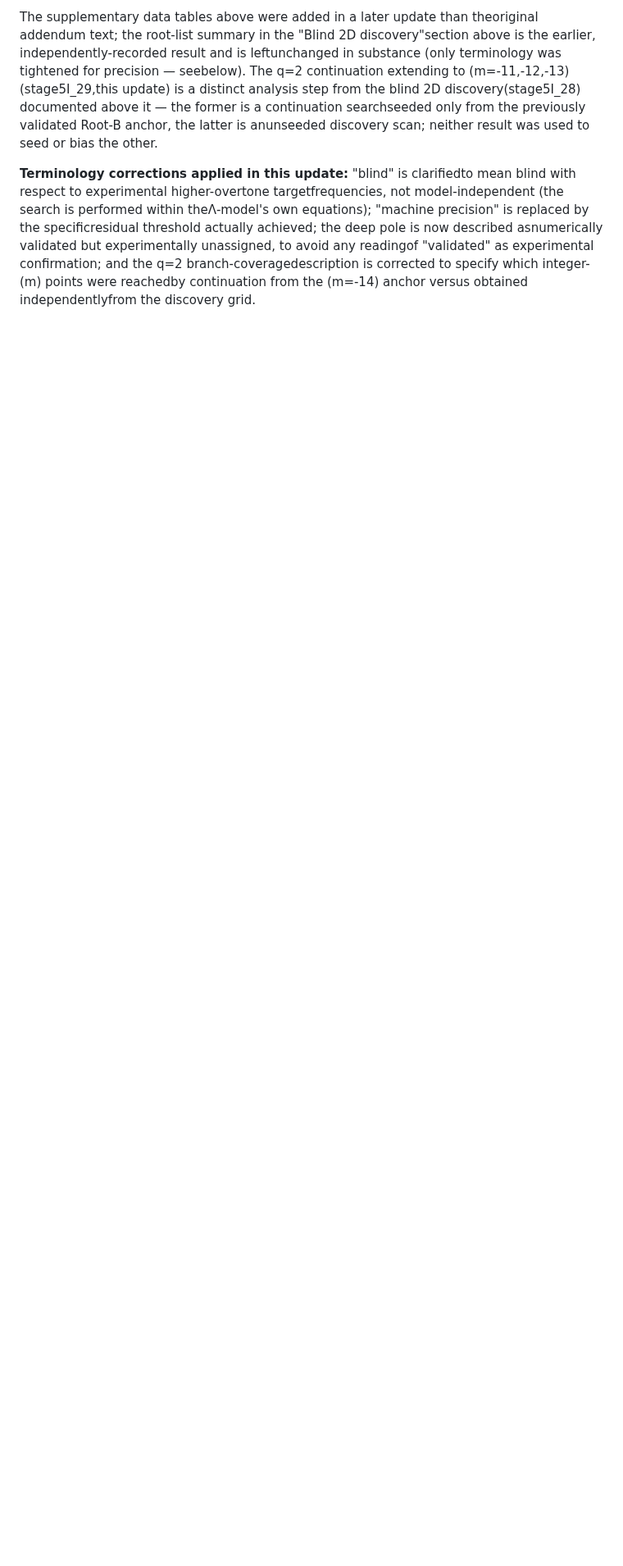
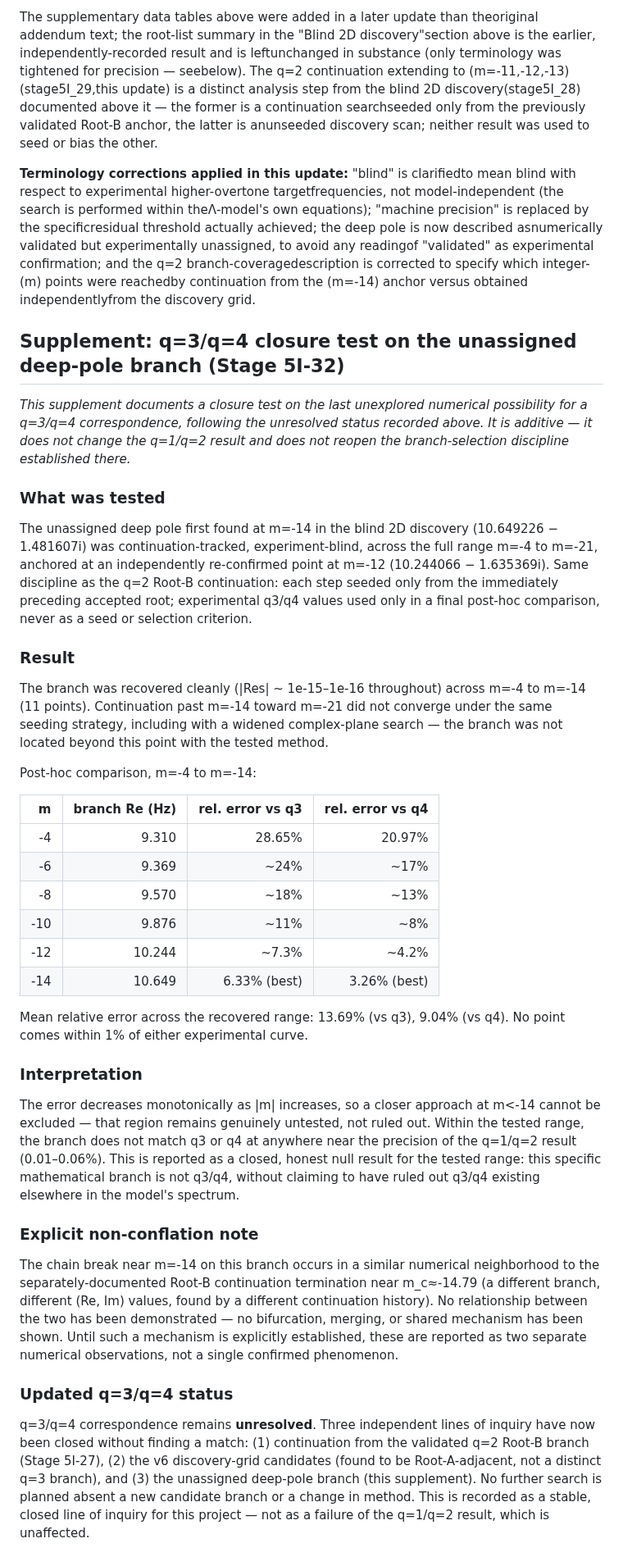
Before and after one commit to Kretski/Lambda-model, a Markdown page: paper3/PAPER3_ADDENDUM_BLIND_2D.md, the part around the change. Shown at 82% size. Rendered like a GitHub page; blank space fills up the shorter version.

Commit message:
Document closure test for unassigned deep-pole branch
Added a supplement documenting a closure test on the unassigned deep-pole branch for q=3/q=4 correspondence, including results and interpretations.

```diff
--- a/paper3/PAPER3_ADDENDUM_BLIND_2D.md
+++ b/paper3/PAPER3_ADDENDUM_BLIND_2D.md
@@ -205,3 +205,75 @@ This addendum is intentionally maintained as a separate record so thatfuture ana
 The supplementary data tables above were added in a later update than theoriginal addendum text; the root-list summary in the "Blind 2D discovery"section above is the earlier, independently-recorded result and is leftunchanged in substance (only terminology was tightened for precision — seebelow). The q=2 continuation extending to \(m=-11,-12,-13\) (stage5I_29,this update) is a distinct analysis step from the blind 2D discovery(stage5I_28) documented above it — the former is a continuation searchseeded only from the previously validated Root-B anchor, the latter is anunseeded discovery scan; neither result was used to seed or bias the other.
 
 **Terminology corrections applied in this update:** "blind" is clarifiedto mean blind with respect to experimental higher-overtone targetfrequencies, not model-independent (the search is performed within theΛ-model's own equations); "machine precision" is replaced by the specificresidual threshold actually achieved; the deep pole is now described asnumerically validated but experimentally unassigned, to avoid any readingof "validated" as experimental confirmation; and the q=2 branch-coveragedescription is corrected to specify which integer-\(m\) points were reachedby continuation from the \(m=-14\) anchor versus obtained independentlyfrom the discovery grid.
+## Supplement: q=3/q=4 closure test on the unassigned deep-pole branch (Stage 5I-32)
+
+*This supplement documents a closure test on the last unexplored
+numerical possibility for a q=3/q=4 correspondence, following the
+unresolved status recorded above. It is additive — it does not change
+the q=1/q=2 result and does not reopen the branch-selection discipline
+established there.*
+
+### What was tested
+
+The unassigned deep pole first found at m=-14 in the blind 2D discovery
+(10.649226 − 1.481607i) was continuation-tracked, experiment-blind,
+across the full range m=-4 to m=-21, anchored at an independently
+re-confirmed point at m=-12 (10.244066 − 1.635369i). Same discipline as
+the q=2 Root-B continuation: each step seeded only from the immediately
+preceding accepted root; experimental q3/q4 values used only in a final
+post-hoc comparison, never as a seed or selection criterion.
+
+### Result
+
+The branch was recovered cleanly (|Res| ~ 1e-15–1e-16 throughout) across
+m=-4 to m=-14 (11 points). Continuation past m=-14 toward m=-21 did not
+converge under the same seeding strategy, including with a widened
+complex-plane search — the branch was not located beyond this point with
+the tested method.
+
+Post-hoc comparison, m=-4 to m=-14:
+
+| m | branch Re (Hz) | rel. error vs q3 | rel. error vs q4 |
+|---:|---:|---:|---:|
+| -4 | 9.310 | 28.65% | 20.97% |
+| -6 | 9.369 | ~24% | ~17% |
+| -8 | 9.570 | ~18% | ~13% |
+| -10 | 9.876 | ~11% | ~8% |
+| -12 | 10.244 | ~7.3% | ~4.2% |
+| -14 | 10.649 | 6.33% (best) | 3.26% (best) |
+
+Mean relative error across the recovered range: 13.69% (vs q3), 9.04%
+(vs q4). No point comes within 1% of either experimental curve.
+
+### Interpretation
+
+The error decreases monotonically as |m| increases, so a closer approach
+at m<-14 cannot be excluded — that region remains genuinely untested, not
+ruled out. Within the tested range, the branch does not match q3 or q4
+at anywhere near the precision of the q=1/q=2 result (0.01–0.06%). This
+is reported as a closed, honest null result for the tested range: this
+specific mathematical branch is not q3/q4, without claiming to have
+ruled out q3/q4 existing elsewhere in the model's spectrum.
+
+### Explicit non-conflation note
+
+The chain break near m=-14 on this branch occurs in a similar numerical
+neighborhood to the separately-documented Root-B continuation
+termination near m_c≈-14.79 (a different branch, different (Re, Im)
+values, found by a different continuation history). No relationship
+between the two has been demonstrated — no bifurcation, merging, or
+shared mechanism has been shown. Until such a mechanism is explicitly
+established, these are reported as two separate numerical observations,
+not a single confirmed phenomenon.
+
+### Updated q=3/q=4 status
+
+q=3/q=4 correspondence remains **unresolved**. Three independent lines
+of inquiry have now been closed without finding a match: (1) continuation
+from the validated q=2 Root-B branch (Stage 5I-27), (2) the v6
+discovery-grid candidates (found to be Root-A-adjacent, not a distinct
+q=3 branch), and (3) the unassigned deep-pole branch (this supplement).
+No further search is planned absent a new candidate branch or a
+change in method. This is recorded as a stable, closed line of inquiry
+for this project — not as a failure of the q=1/q=2 result, which is
+unaffected.
```
